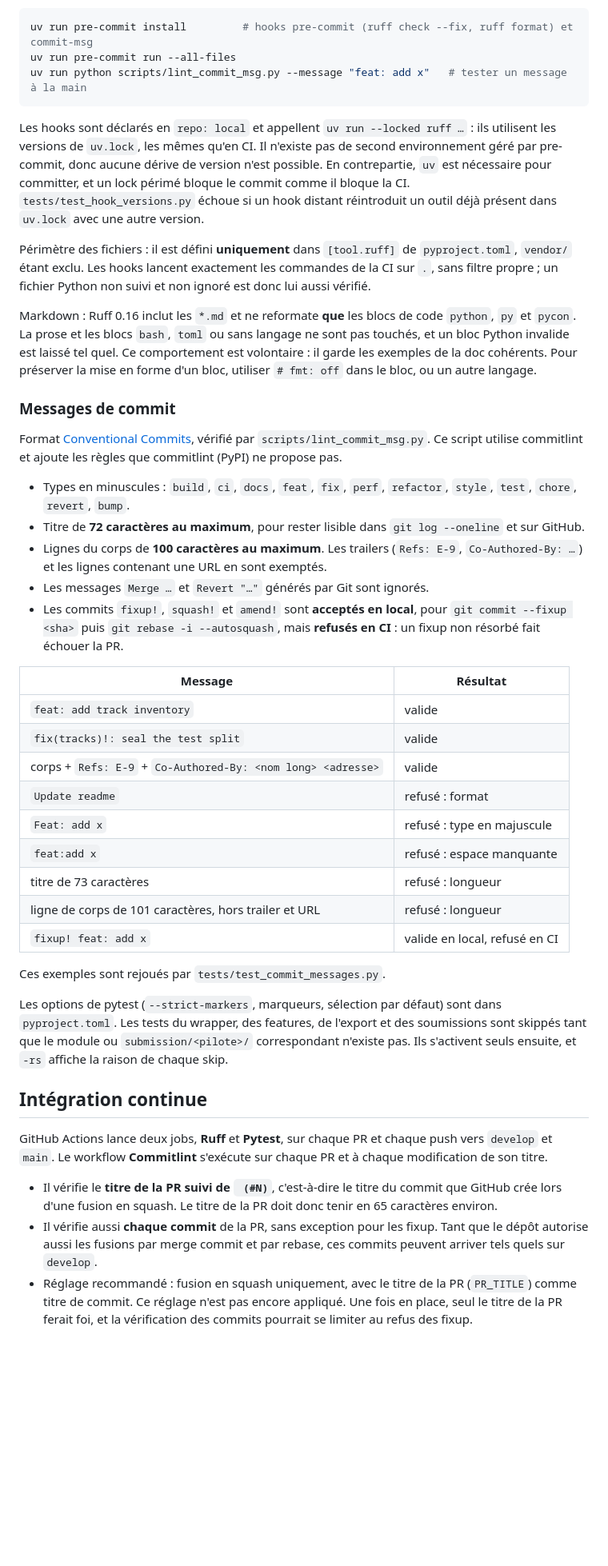
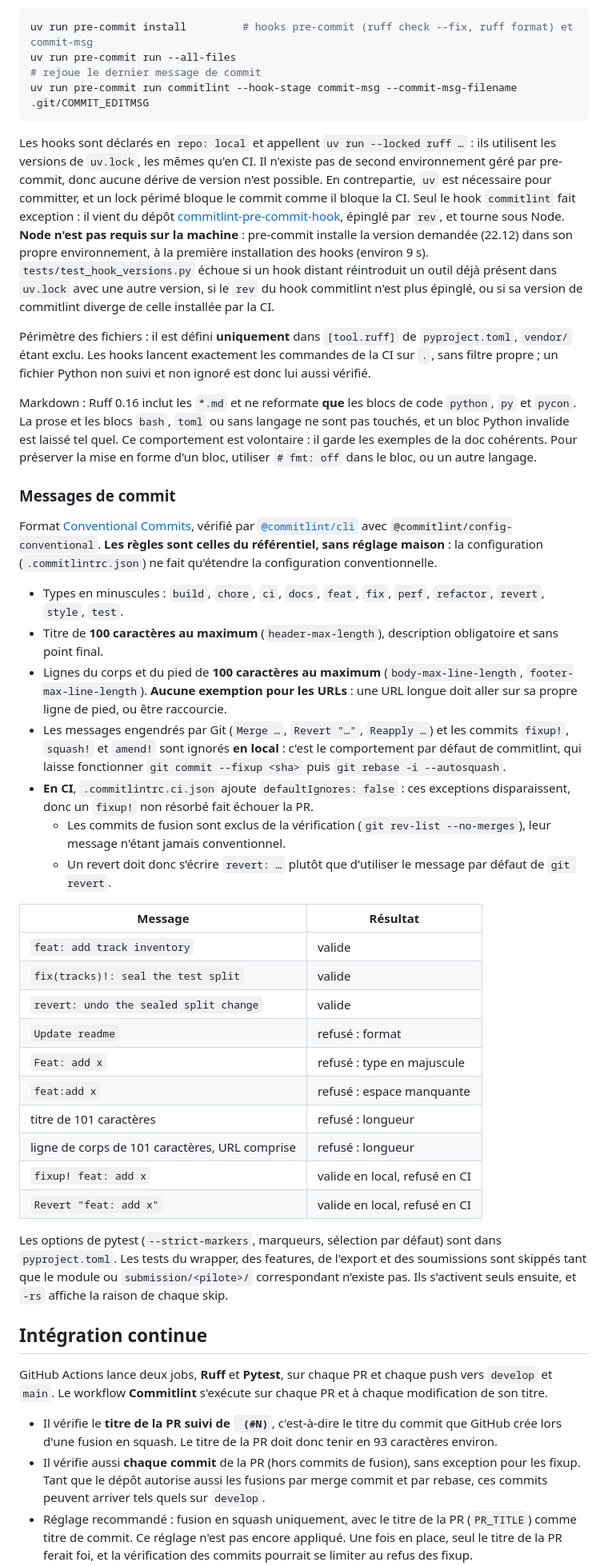
Before and after one commit to leo-mathurin/crashlearn, a Markdown page: README.md, the part around one of its changes. Shown at 80% size. GitHub-like rendering; blank space fills up the shorter version.

Commit message:
docs: document commitlint defaults and the ci exception override

````diff
--- a/README.md
+++ b/README.md
@@ -63,10 +63,11 @@ Hooks Git, à installer une fois par clone (`uv` doit être dans le `PATH`) :
 ```bash
 uv run pre-commit install         # hooks pre-commit (ruff check --fix, ruff format) et commit-msg
 uv run pre-commit run --all-files
-uv run python scripts/lint_commit_msg.py --message "feat: add x"   # tester un message à la main
+# rejoue le dernier message de commit
+uv run pre-commit run commitlint --hook-stage commit-msg --commit-msg-filename .git/COMMIT_EDITMSG
 ```
 
-Les hooks sont déclarés en `repo: local` et appellent `uv run --locked ruff …` : ils utilisent les versions de `uv.lock`, les mêmes qu'en CI. Il n'existe pas de second environnement géré par pre-commit, donc aucune dérive de version n'est possible. En contrepartie, `uv` est nécessaire pour committer, et un lock périmé bloque le commit comme il bloque la CI. `tests/test_hook_versions.py` échoue si un hook distant réintroduit un outil déjà présent dans `uv.lock` avec une autre version.
+Les hooks sont déclarés en `repo: local` et appellent `uv run --locked ruff …` : ils utilisent les versions de `uv.lock`, les mêmes qu'en CI. Il n'existe pas de second environnement géré par pre-commit, donc aucune dérive de version n'est possible. En contrepartie, `uv` est nécessaire pour committer, et un lock périmé bloque le commit comme il bloque la CI. Seul le hook `commitlint` fait exception : il vient du dépôt [commitlint-pre-commit-hook](https://github.com/alessandrojcm/commitlint-pre-commit-hook), épinglé par `rev`, et tourne sous Node. **Node n'est pas requis sur la machine** : pre-commit installe la version demandée (22.12) dans son propre environnement, à la première installation des hooks (environ 9 s). `tests/test_hook_versions.py` échoue si un hook distant réintroduit un outil déjà présent dans `uv.lock` avec une autre version, si le `rev` du hook commitlint n'est plus épinglé, ou si sa version de commitlint diverge de celle installée par la CI.
 
 Périmètre des fichiers : il est défini **uniquement** dans `[tool.ruff]` de `pyproject.toml`, `vendor/` étant exclu. Les hooks lancent exactement les commandes de la CI sur `.`, sans filtre propre ; un fichier Python non suivi et non ignoré est donc lui aussi vérifié.
 
@@ -74,32 +75,33 @@ Markdown : Ruff 0.16 inclut les `*.md` et ne reformate **que** les blocs de code
 
 ### Messages de commit
 
-Format [Conventional Commits](https://www.conventionalcommits.org/), vérifié par `scripts/lint_commit_msg.py`. Ce script utilise commitlint et ajoute les règles que commitlint (PyPI) ne propose pas.
-- Types en minuscules : `build`, `ci`, `docs`, `feat`, `fix`, `perf`, `refactor`, `style`, `test`, `chore`, `revert`, `bump`.
-- Titre de **72 caractères au maximum**, pour rester lisible dans `git log --oneline` et sur GitHub.
-- Lignes du corps de **100 caractères au maximum**. Les trailers (`Refs: E-9`, `Co-Authored-By: …`) et les lignes contenant une URL en sont exemptés.
-- Les messages `Merge …` et `Revert "…"` générés par Git sont ignorés.
-- Les commits `fixup!`, `squash!` et `amend!` sont **acceptés en local**, pour `git commit --fixup <sha>` puis `git rebase -i --autosquash`, mais **refusés en CI** : un fixup non résorbé fait échouer la PR.
+Format [Conventional Commits](https://www.conventionalcommits.org/), vérifié par [`@commitlint/cli`](https://commitlint.js.org) avec `@commitlint/config-conventional`. **Les règles sont celles du référentiel, sans réglage maison** : la configuration (`.commitlintrc.json`) ne fait qu'étendre la configuration conventionnelle.
+- Types en minuscules : `build`, `chore`, `ci`, `docs`, `feat`, `fix`, `perf`, `refactor`, `revert`, `style`, `test`.
+- Titre de **100 caractères au maximum** (`header-max-length`), description obligatoire et sans point final.
+- Lignes du corps et du pied de **100 caractères au maximum** (`body-max-line-length`, `footer-max-line-length`). **Aucune exemption pour les URLs** : une URL longue doit aller sur sa propre ligne de pied, ou être raccourcie.
+- Les messages engendrés par Git (`Merge …`, `Revert "…"`, `Reapply …`) et les commits `fixup!`, `squash!` et `amend!` sont ignorés **en local** : c'est le comportement par défaut de commitlint, qui laisse fonctionner `git commit --fixup <sha>` puis `git rebase -i --autosquash`.
+- **En CI**, `.commitlintrc.ci.json` ajoute `defaultIgnores: false` : ces exceptions disparaissent, donc un `fixup!` non résorbé fait échouer la PR.
+  - Les commits de fusion sont exclus de la vérification (`git rev-list --no-merges`), leur message n'étant jamais conventionnel.
+  - Un revert doit donc s'écrire `revert: …` plutôt que d'utiliser le message par défaut de `git revert`.
 
 | Message | Résultat |
 |---|---|
 | `feat: add track inventory` | valide |
 | `fix(tracks)!: seal the test split` | valide |
-| corps + `Refs: E-9` + `Co-Authored-By: <nom long> <adresse>` | valide |
+| `revert: undo the sealed split change` | valide |
 | `Update readme` | refusé : format |
 | `Feat: add x` | refusé : type en majuscule |
 | `feat:add x` | refusé : espace manquante |
-| titre de 73 caractères | refusé : longueur |
-| ligne de corps de 101 caractères, hors trailer et URL | refusé : longueur |
+| titre de 101 caractères | refusé : longueur |
+| ligne de corps de 101 caractères, URL comprise | refusé : longueur |
 | `fixup! feat: add x` | valide en local, refusé en CI |
-
-Ces exemples sont rejoués par `tests/test_commit_messages.py`.
+| `Revert "feat: add x"` | valide en local, refusé en CI |
 
 Les options de pytest (`--strict-markers`, marqueurs, sélection par défaut) sont dans `pyproject.toml`. Les tests du wrapper, des features, de l'export et des soumissions sont skippés tant que le module ou `submission/<pilote>/` correspondant n'existe pas. Ils s'activent seuls ensuite, et `-rs` affiche la raison de chaque skip.
 
 ## Intégration continue
 
 GitHub Actions lance deux jobs, **Ruff** et **Pytest**, sur chaque PR et chaque push vers `develop` et `main`. Le workflow **Commitlint** s'exécute sur chaque PR et à chaque modification de son titre.
-- Il vérifie le **titre de la PR suivi de ` (#N)`**, c'est-à-dire le titre du commit que GitHub crée lors d'une fusion en squash. Le titre de la PR doit donc tenir en 65 caractères environ.
-- Il vérifie aussi **chaque commit** de la PR, sans exception pour les fixup. Tant que le dépôt autorise aussi les fusions par merge commit et par rebase, ces commits peuvent arriver tels quels sur `develop`.
+- Il vérifie le **titre de la PR suivi de ` (#N)`**, c'est-à-dire le titre du commit que GitHub crée lors d'une fusion en squash. Le titre de la PR doit donc tenir en 93 caractères environ.
+- Il vérifie aussi **chaque commit** de la PR (hors commits de fusion), sans exception pour les fixup. Tant que le dépôt autorise aussi les fusions par merge commit et par rebase, ces commits peuvent arriver tels quels sur `develop`.
 - Réglage recommandé : fusion en squash uniquement, avec le titre de la PR (`PR_TITLE`) comme titre de commit. Ce réglage n'est pas encore appliqué. Une fois en place, seul le titre de la PR ferait foi, et la vérification des commits pourrait se limiter au refus des fixup.
````
Also changed, not shown: other parts of README.md (+4 -2 lines).
